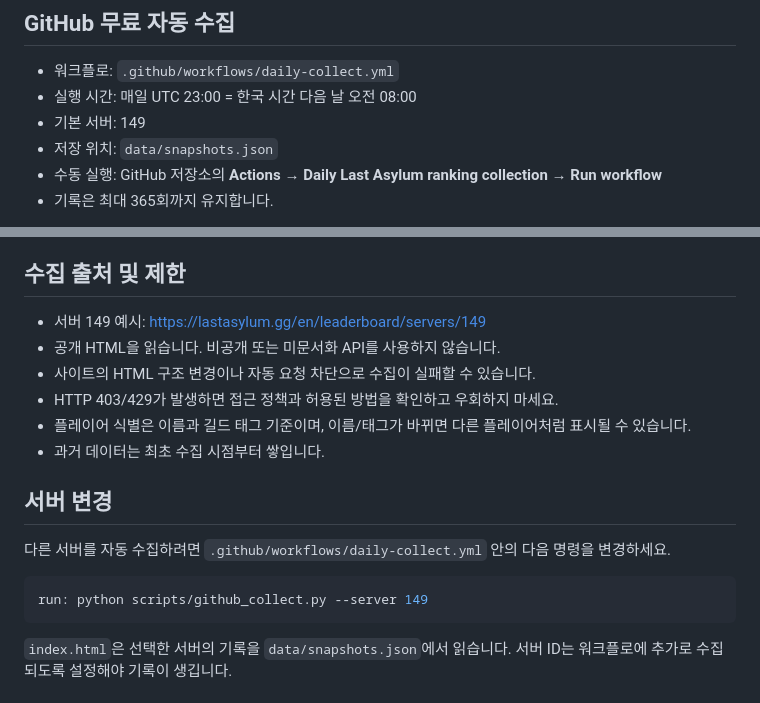
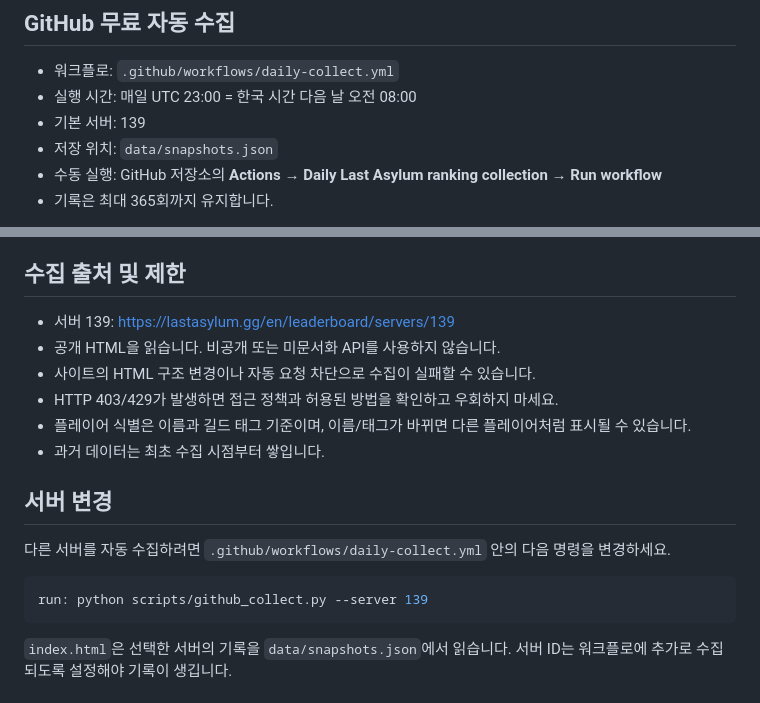
Before and after one commit to flyubo/last-asylum-tracker, a Markdown page: README.md, 2 parts joined by grey strips. GitHub-like rendering.

Commit message:
Correct documentation to server 139

````diff
--- a/README.md
+++ b/README.md
@@ -6,7 +6,7 @@ LastAsylum.gg의 공개 서버 랭킹 페이지를 하루 한 번 읽어 일별
 
 - 워크플로: `.github/workflows/daily-collect.yml`
 - 실행 시간: 매일 UTC 23:00 = 한국 시간 다음 날 오전 08:00
-- 기본 서버: 149
+- 기본 서버: 139
 - 저장 위치: `data/snapshots.json`
 - 수동 실행: GitHub 저장소의 **Actions → Daily Last Asylum ranking collection → Run workflow**
 - 기록은 최대 365회까지 유지합니다.
@@ -25,7 +25,7 @@ LastAsylum.gg의 공개 서버 랭킹 페이지를 하루 한 번 읽어 일별
 
 ## 수집 출처 및 제한
 
-- 서버 149 예시: https://lastasylum.gg/en/leaderboard/servers/149
+- 서버 139: https://lastasylum.gg/en/leaderboard/servers/139
 - 공개 HTML을 읽습니다. 비공개 또는 미문서화 API를 사용하지 않습니다.
 - 사이트의 HTML 구조 변경이나 자동 요청 차단으로 수집이 실패할 수 있습니다.
 - HTTP 403/429가 발생하면 접근 정책과 허용된 방법을 확인하고 우회하지 마세요.
@@ -37,7 +37,7 @@ LastAsylum.gg의 공개 서버 랭킹 페이지를 하루 한 번 읽어 일별
 다른 서버를 자동 수집하려면 `.github/workflows/daily-collect.yml` 안의 다음 명령을 변경하세요.
 
 ```yaml
-run: python scripts/github_collect.py --server 149
+run: python scripts/github_collect.py --server 139
 ```
 
 `index.html`은 선택한 서버의 기록을 `data/snapshots.json`에서 읽습니다. 서버 ID는 워크플로에 추가로 수집되도록 설정해야 기록이 생깁니다.
````
